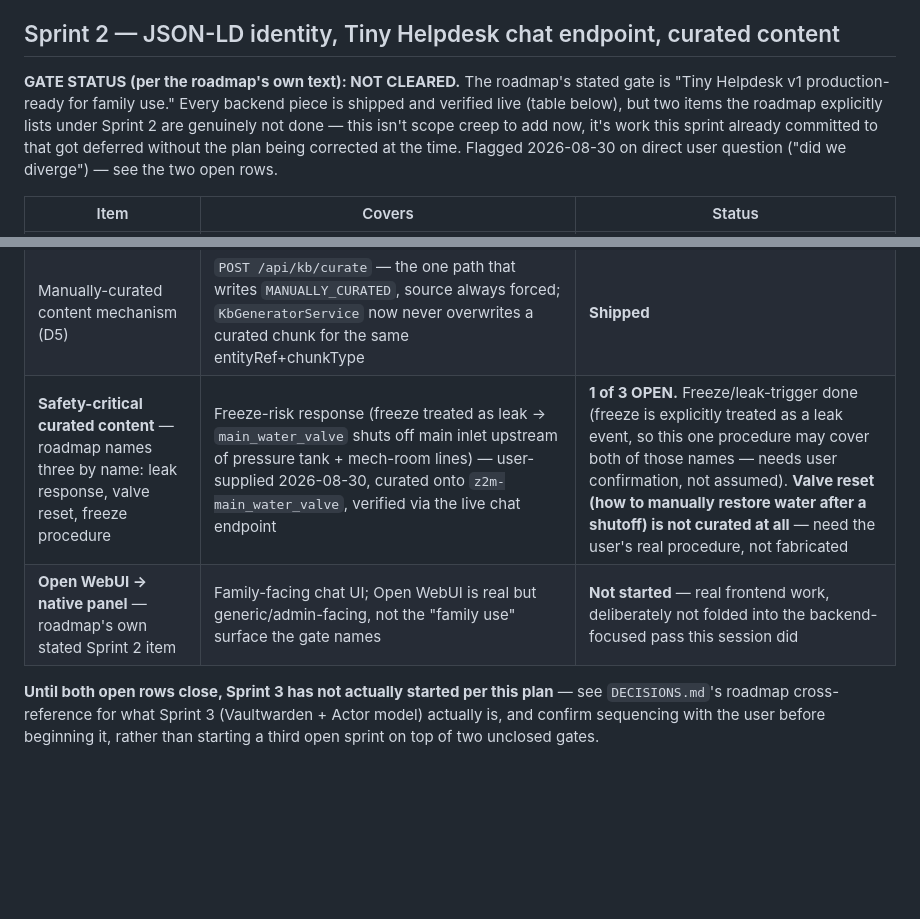
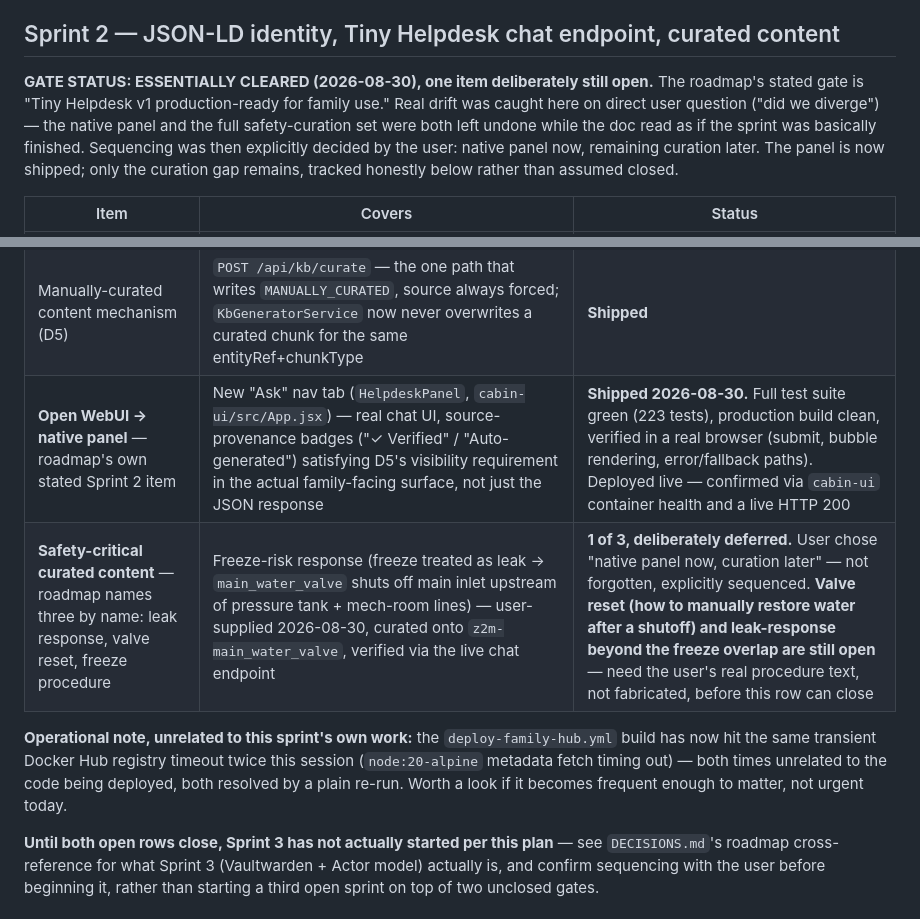
Before and after one commit to ImpressiveLLC/FaceoftheCabin, a Markdown page: docs/ontology/SPRINT-STATUS.md, 2 parts joined by grey strips. GitHub-like rendering; blank space fills up the shorter version.

Commit message:
Sprint 2 gate essentially cleared: native panel shipped
Only the remaining 2-of-3 safety-critical curation gap stays open,
deliberately (user chose "native panel now, curation later").

Co-Authored-By: Claude Sonnet 5 <noreply@anthropic.com>

```diff
--- a/docs/ontology/SPRINT-STATUS.md
+++ b/docs/ontology/SPRINT-STATUS.md
@@ -95,14 +95,15 @@ provenance preserves as a fallback, not deletes).
 
 ## Sprint 2 — JSON-LD identity, Tiny Helpdesk chat endpoint, curated content
 
-**GATE STATUS (per the roadmap's own text): NOT CLEARED.** The roadmap's
-stated gate is "Tiny Helpdesk v1 production-ready for family use." Every
-backend piece is shipped and verified live (table below), but two items
-the roadmap explicitly lists under Sprint 2 are genuinely not done —
-this isn't scope creep to add now, it's work this sprint already
-committed to that got deferred without the plan being corrected at the
-time. Flagged 2026-08-30 on direct user question ("did we diverge") —
-see the two open rows.
+**GATE STATUS: ESSENTIALLY CLEARED (2026-08-30), one item deliberately
+still open.** The roadmap's stated gate is "Tiny Helpdesk v1
+production-ready for family use." Real drift was caught here on direct
+user question ("did we diverge") — the native panel and the full
+safety-curation set were both left undone while the doc read as if the
+sprint was basically finished. Sequencing was then explicitly decided by
+the user: native panel now, remaining curation later. The panel is now
+shipped; only the curation gap remains, tracked honestly below rather
+than assumed closed.
 
 | Item | Covers | Status |
 |---|---|---|
@@ -110,8 +111,15 @@ see the two open rows.
 | KB Generator daily refresh | `KbGeneratorService` 3am cron, matching `TelemetryArchivalService`'s off-peak convention | **Shipped** |
 | Tiny Helpdesk chat endpoint | `POST /api/helpdesk/ask` — word-overlap retrieval over `KnowledgeNodeRepository` (not embeddings; ~80 nodes doesn't justify that yet) + Ollama generation + source citations (`source` field visible per the roadmap's own requirement) | **Shipped**, verified live end-to-end |
 | Manually-curated content mechanism (D5) | `POST /api/kb/curate` — the one path that writes `MANUALLY_CURATED`, source always forced; `KbGeneratorService` now never overwrites a curated chunk for the same entityRef+chunkType | **Shipped** |
-| **Safety-critical curated content** — roadmap names three by name: leak response, valve reset, freeze procedure | Freeze-risk response (freeze treated as leak → `main_water_valve` shuts off main inlet upstream of pressure tank + mech-room lines) — user-supplied 2026-08-30, curated onto `z2m-main_water_valve`, verified via the live chat endpoint | **1 of 3 OPEN.** Freeze/leak-trigger done (freeze is explicitly treated as a leak event, so this one procedure may cover both of those names — needs user confirmation, not assumed). **Valve reset (how to manually restore water after a shutoff) is not curated at all** — need the user's real procedure, not fabricated |
-| **Open WebUI → native panel** — roadmap's own stated Sprint 2 item | Family-facing chat UI; Open WebUI is real but generic/admin-facing, not the "family use" surface the gate names | **Not started** — real frontend work, deliberately not folded into the backend-focused pass this session did |
+| **Open WebUI → native panel** — roadmap's own stated Sprint 2 item | New "Ask" nav tab (`HelpdeskPanel`, `cabin-ui/src/App.jsx`) — real chat UI, source-provenance badges ("✓ Verified" / "Auto-generated") satisfying D5's visibility requirement in the actual family-facing surface, not just the JSON response | **Shipped 2026-08-30.** Full test suite green (223 tests), production build clean, verified in a real browser (submit, bubble rendering, error/fallback paths). Deployed live — confirmed via `cabin-ui` container health and a live HTTP 200 |
+| **Safety-critical curated content** — roadmap names three by name: leak response, valve reset, freeze procedure | Freeze-risk response (freeze treated as leak → `main_water_valve` shuts off main inlet upstream of pressure tank + mech-room lines) — user-supplied 2026-08-30, curated onto `z2m-main_water_valve`, verified via the live chat endpoint | **1 of 3, deliberately deferred.** User chose "native panel now, curation later" — not forgotten, explicitly sequenced. **Valve reset (how to manually restore water after a shutoff) and leak-response beyond the freeze overlap are still open** — need the user's real procedure text, not fabricated, before this row can close |
+
+**Operational note, unrelated to this sprint's own work:** the
+`deploy-family-hub.yml` build has now hit the same transient Docker Hub
+registry timeout twice this session (`node:20-alpine` metadata fetch
+timing out) — both times unrelated to the code being deployed, both
+resolved by a plain re-run. Worth a look if it becomes frequent enough
+to matter, not urgent today.
 
 **Until both open rows close, Sprint 3 has not actually started per this
 plan** — see `DECISIONS.md`'s roadmap cross-reference for what Sprint 3
```
